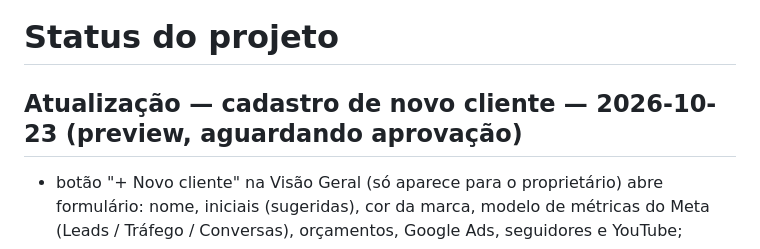
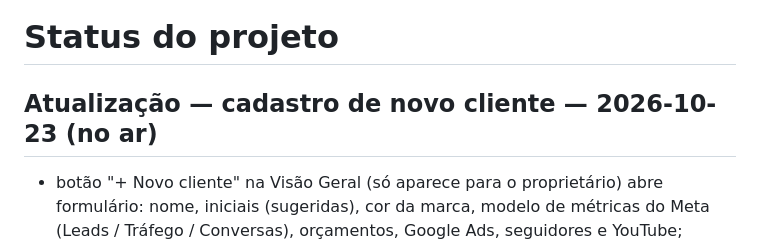
Before and after one commit to taweragt/austral-performance, a Markdown page: PROJETO_STATUS.md, the part around one of its changes. Drawn GitHub-style.

Commit message:
Status: novo cliente publicado em producao
Co-Authored-By: Claude Sonnet 5.5 <noreply@anthropic.com>

```diff
--- a/PROJETO_STATUS.md
+++ b/PROJETO_STATUS.md
@@ -1,6 +1,6 @@
 # Status do projeto
 
-## Atualização — cadastro de novo cliente — 2026-10-23 (preview, aguardando aprovação)
+## Atualização — cadastro de novo cliente — 2026-10-23 (no ar)
 
 - botão "+ Novo cliente" na Visão Geral (só aparece para o proprietário) abre formulário: nome, iniciais (sugeridas), cor da marca, modelo de métricas do Meta (Leads / Tráfego / Conversas), orçamentos, Google Ads, seguidores e YouTube;
 - `window.performanceDb.createClient()` (supabase-app.js) insere em `clients` com `sort_order` seguinte e recarrega o banco; id = slug do nome (ex.: `descubra-turismo`), duplicado é recusado;
```
Also changed, not shown: other parts of PROJETO_STATUS.md (+1 -0 lines).
